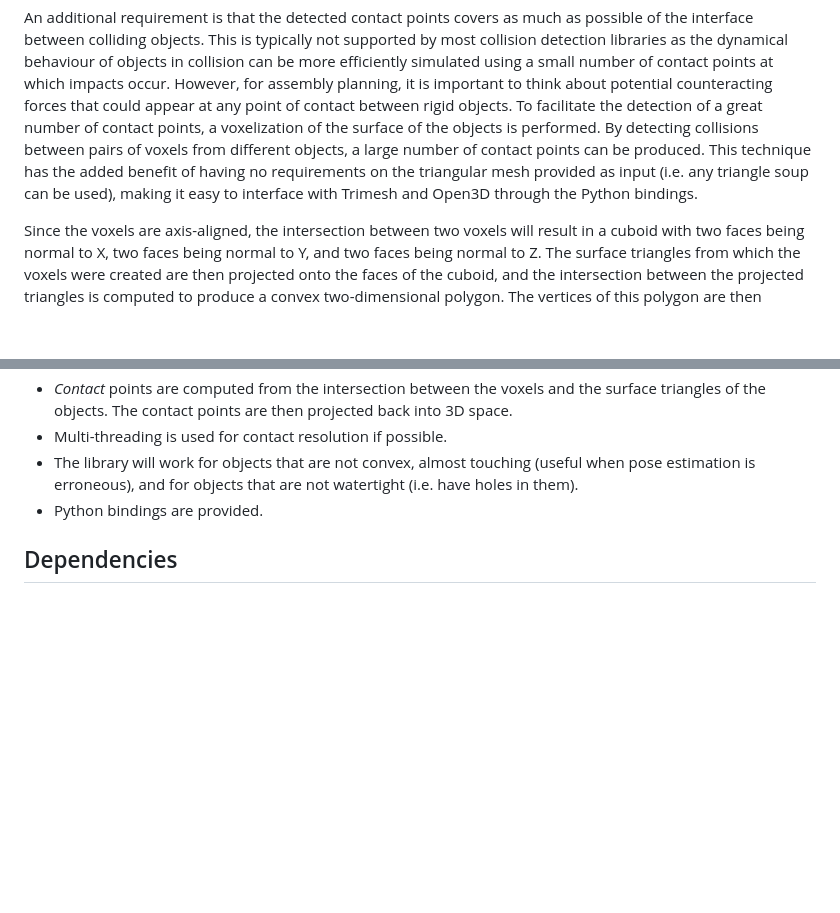
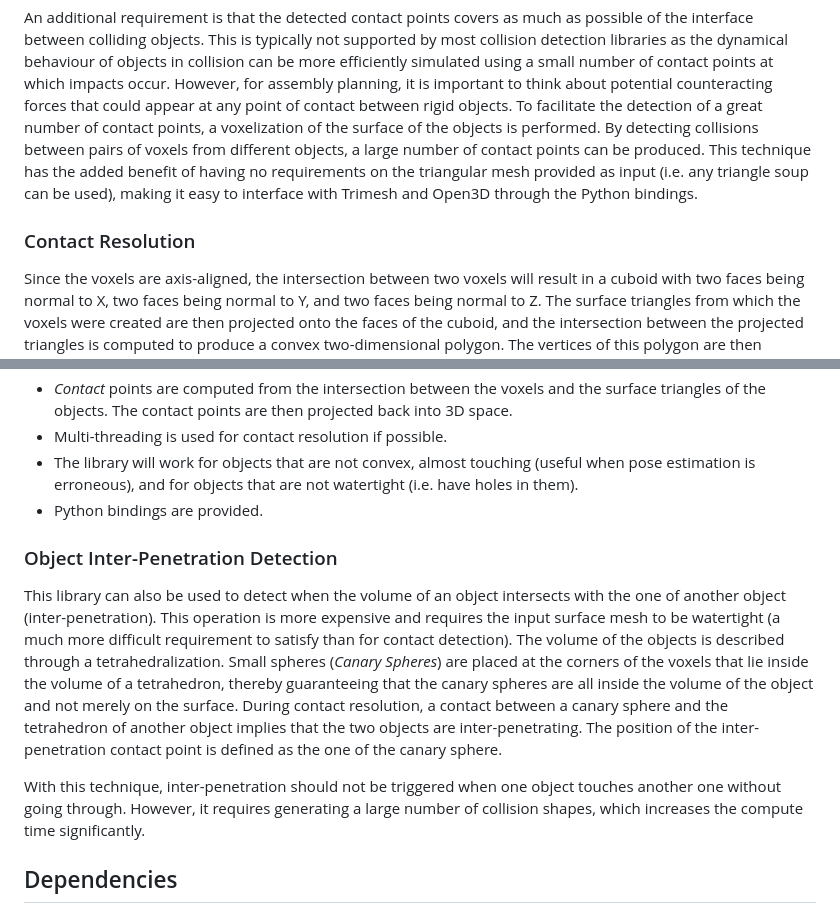
Before and after one commit to PhilNad/assembly-contact-detection, a Markdown page: README.md, 2 parts joined by grey strips. Rendered like a GitHub page; blank space fills up the shorter version.

Commit message:
Added inter-penetration stuff in readme

```diff
--- a/README.md
+++ b/README.md
@@ -5,6 +5,7 @@ This library grew from the need for a fast collision detection algorithm that co
 
 An additional requirement is that the detected contact points covers as much as possible of the interface between colliding objects. This is typically not supported by most collision detection libraries as the dynamical behaviour of objects in collision can be more efficiently simulated using a small number of contact points at which impacts occur. However, for assembly planning, it is important to think about potential counteracting forces that could appear at any point of contact between rigid objects. To facilitate the detection of a great number of contact points, a voxelization of the surface of the objects is performed. By detecting collisions between pairs of voxels from different objects, a large number of contact points can be produced. This technique has the added benefit of having no requirements on the triangular mesh provided as input (i.e. any triangle soup can be used), making it easy to interface with Trimesh and Open3D through the Python bindings.
 
+### Contact Resolution
 Since the voxels are axis-aligned, the intersection between two voxels will result in a cuboid with two faces being normal to X, two faces being normal to Y, and two faces being normal to Z. The surface triangles from which the voxels were created are then projected onto the faces of the cuboid, and the intersection between the projected triangles is computed to produce a convex two-dimensional polygon. The vertices of this polygon are then projected back into 3D space to produce the contact points (points that are very close to each other are merged). This technique has the advantage of not requiring any point sampling and works very well with edge-face contacts that would be difficult to detect otherwise.
 
 Most of the compute time is spent computing the intersections, but that task can be easily parallelized with multiple threads. The library is configured to use the maximum number of threads available on the computer.
@@ -17,6 +18,11 @@ Summary:
 - Multi-threading is used for contact resolution if possible.
 - The library will work for objects that are not convex, almost touching (useful when pose estimation is erroneous), and for objects that are not watertight (i.e. have holes in them).
 - Python bindings are provided.
+
+### Object Inter-Penetration Detection
+This library can also be used to detect when the volume of an object intersects with the one of another object (inter-penetration). This operation is more expensive and requires the input surface mesh to be watertight (a much more difficult requirement to satisfy than for contact detection). The volume of the objects is described through a tetrahedralization. Small spheres (*Canary Spheres*) are placed at the corners of the voxels that lie inside the volume of a tetrahedron, thereby guaranteeing that the canary spheres are all inside the volume of the object and not merely on the surface. During contact resolution, a contact between a canary sphere and the tetrahedron of another object implies that the two objects are inter-penetrating. The position of the inter-penetration contact point is defined as the one of the canary sphere.
+
+With this technique, inter-penetration should not be triggered when one object touches another one without going through. However, it requires generating a large number of collision shapes, which increases the compute time significantly.
 
 ## Dependencies
 - [PhysX](https://github.com/NVIDIA-Omniverse/PhysX) : Download the latest release, and unzip it in a convenient (permanent) location.
```
